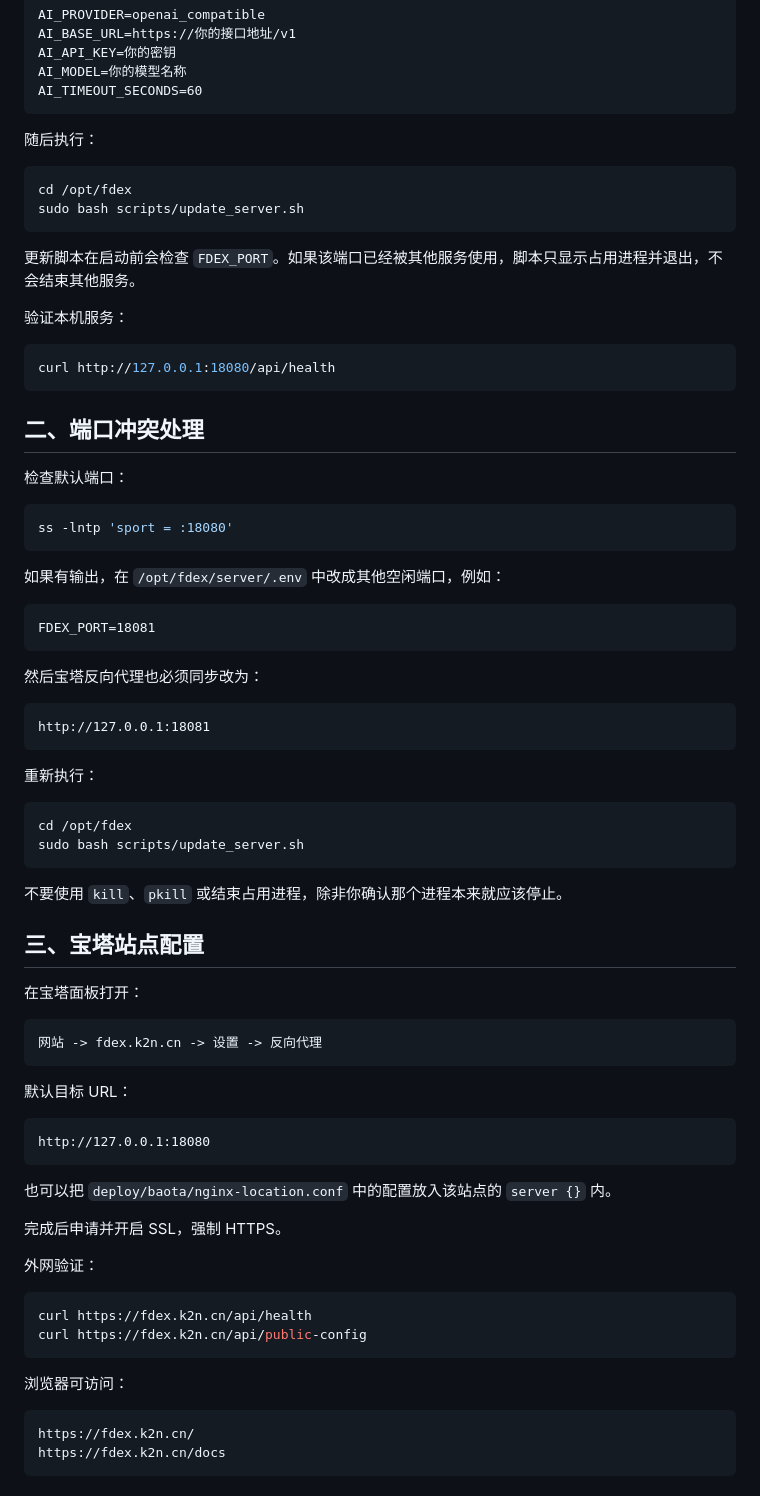
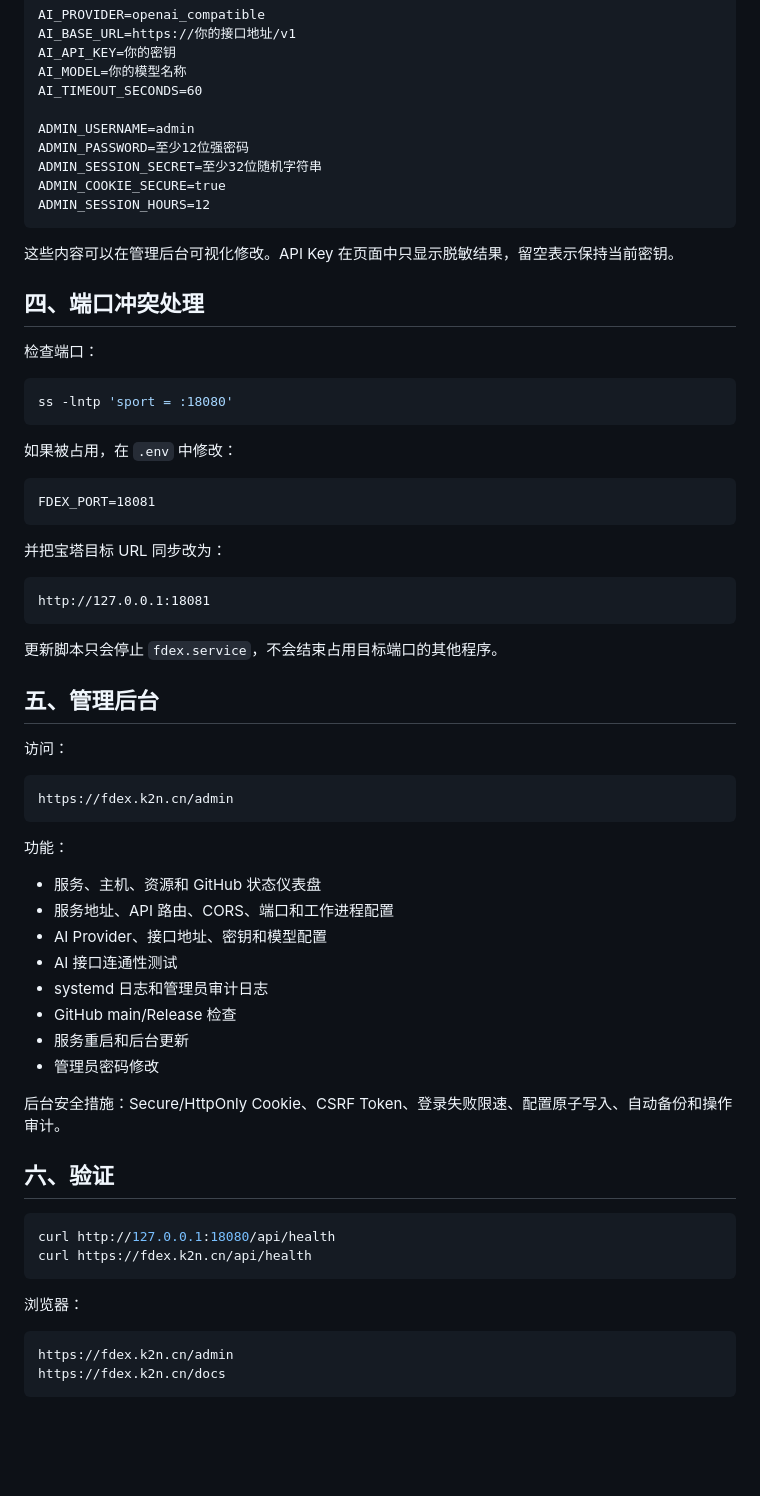
Before and after one commit to b8vipvip/fdex, a Markdown page: docs/BAOTA_DEPLOY.md, the part around one of its changes. Rendered like a GitHub page; blank space fills up the shorter version.

Commit message:
docs: add admin dashboard and baota proxy guidance

````diff
--- a/docs/BAOTA_DEPLOY.md
+++ b/docs/BAOTA_DEPLOY.md
@@ -42,81 +108,70 @@ AI_BASE_URL=https://你的接口地址/v1
 AI_API_KEY=你的密钥
 AI_MODEL=你的模型名称
 AI_TIMEOUT_SECONDS=60
+
+ADMIN_USERNAME=admin
+ADMIN_PASSWORD=至少12位强密码
+ADMIN_SESSION_SECRET=至少32位随机字符串
+ADMIN_COOKIE_SECURE=true
+ADMIN_SESSION_HOURS=12
 ```
 
-随后执行：
+这些内容可以在管理后台可视化修改。API Key 在页面中只显示脱敏结果，留空表示保持当前密钥。
 
-```bash
-cd /opt/fdex
-sudo bash scripts/update_server.sh
-```
+## 四、端口冲突处理
 
-更新脚本在启动前会检查 `FDEX_PORT`。如果该端口已经被其他服务使用，脚本只显示占用进程并退出，不会结束其他服务。
-
-验证本机服务：
-
-```bash
-curl http://127.0.0.1:18080/api/health
-```
-
-## 二、端口冲突处理
-
-检查默认端口：
+检查端口：
 
 ```bash
 ss -lntp 'sport = :18080'
 ```
 
-如果有输出，在 `/opt/fdex/server/.env` 中改成其他空闲端口，例如：
+如果被占用，在 `.env` 中修改：
 
 ```dotenv
 FDEX_PORT=18081
 ```
 
-然后宝塔反向代理也必须同步改为：
+并把宝塔目标 URL 同步改为：
 
 ```text
 http://127.0.0.1:18081
 ```
 
-重新执行：
+更新脚本只会停止 `fdex.service`，不会结束占用目标端口的其他程序。
+
+## 五、管理后台
+
+访问：
+
+```text
+https://fdex.k2n.cn/admin
+```
+
+功能：
+
+- 服务、主机、资源和 GitHub 状态仪表盘
+- 服务地址、API 路由、CORS、端口和工作进程配置
+- AI Provider、接口地址、密钥和模型配置
+- AI 接口连通性测试
+- systemd 日志和管理员审计日志
+- GitHub main/Release 检查
+- 服务重启和后台更新
+- 管理员密码修改
+
+后台安全措施：Secure/HttpOnly Cookie、CSRF Token、登录失败限速、配置原子写入、自动备份和操作审计。
+
+## 六、验证
 
 ```bash
-cd /opt/fdex
-sudo bash scripts/update_server.sh
+curl http://127.0.0.1:18080/api/health
+curl https://fdex.k2n.cn/api/health
 ```
 
-不要使用 `kill`、`pkill` 或结束占用进程，除非你确认那个进程本来就应该停止。
-
-## 三、宝塔站点配置
-
-在宝塔面板打开：
+浏览器：
 
 ```text
-网站 -> fdex.k2n.cn -> 设置 -> 反向代理
-```
-
-默认目标 URL：
-
-```text
-http://127.0.0.1:18080
-```
-
-也可以把 `deploy/baota/nginx-location.conf` 中的配置放入该站点的 `server {}` 内。
-
-完成后申请并开启 SSL，强制 HTTPS。
-
-外网验证：
-
-```bash
-curl https://fdex.k2n.cn/api/health
-curl https://fdex.k2n.cn/api/public-config
-```
-
-浏览器可访问：
-
-```text
-https://fdex.k2n.cn/
+https://fdex.k2n.cn/admin
 https://fdex.k2n.cn/docs
 ```
 
````
Also changed, not shown: other parts of docs/BAOTA_DEPLOY.md (+77 -53 lines).
